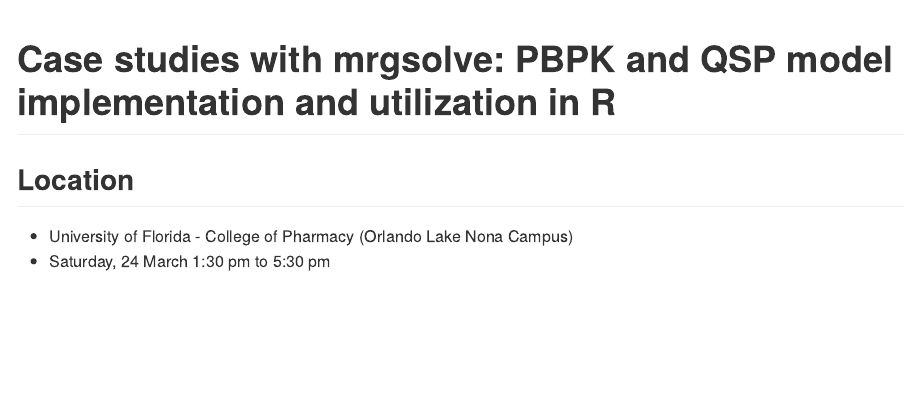
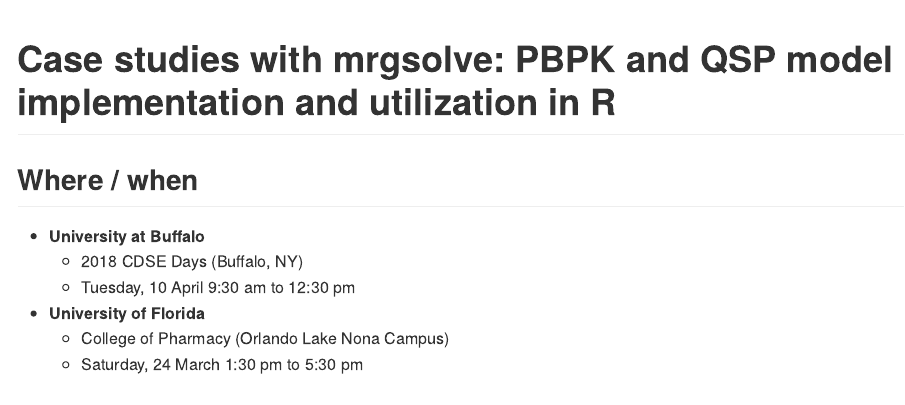
Before and after one commit to metrumresearchgroup/pbpk-qsp-mrgsolve, an R Markdown document (README.Rmd): the page in a window 1100 px wide, from its top. The pictures show the output file README.md that the author committed with the source, drawn offline in the style of GitHub.

Commit message:
refresh README

````diff
--- a/README.Rmd
+++ b/README.Rmd
@@ -15,10 +15,14 @@
 knitr::opts_chunk$set(fig.path = "docs/img/README-", message = FALSE, warning = FALSE)
 ```
 
-## Location
+## Where / when
 
-- University of Florida - College of Pharmacy (Orlando Lake Nona Campus)
-- Saturday, 24 March 1:30 pm to 5:30 pm
+- __University at Buffalo__
+    - 2018 CDSE Days (Buffalo, NY)
+    - Tuesday, 10 April 9:30 am to 12:30 pm
+- __University of Florida__
+    - College of Pharmacy (Orlando Lake Nona Campus)
+    - Saturday, 24 March 1:30 pm to 5:30 pm
 
 ## Case Studies
 
````
Also changed, not shown: README.md.
